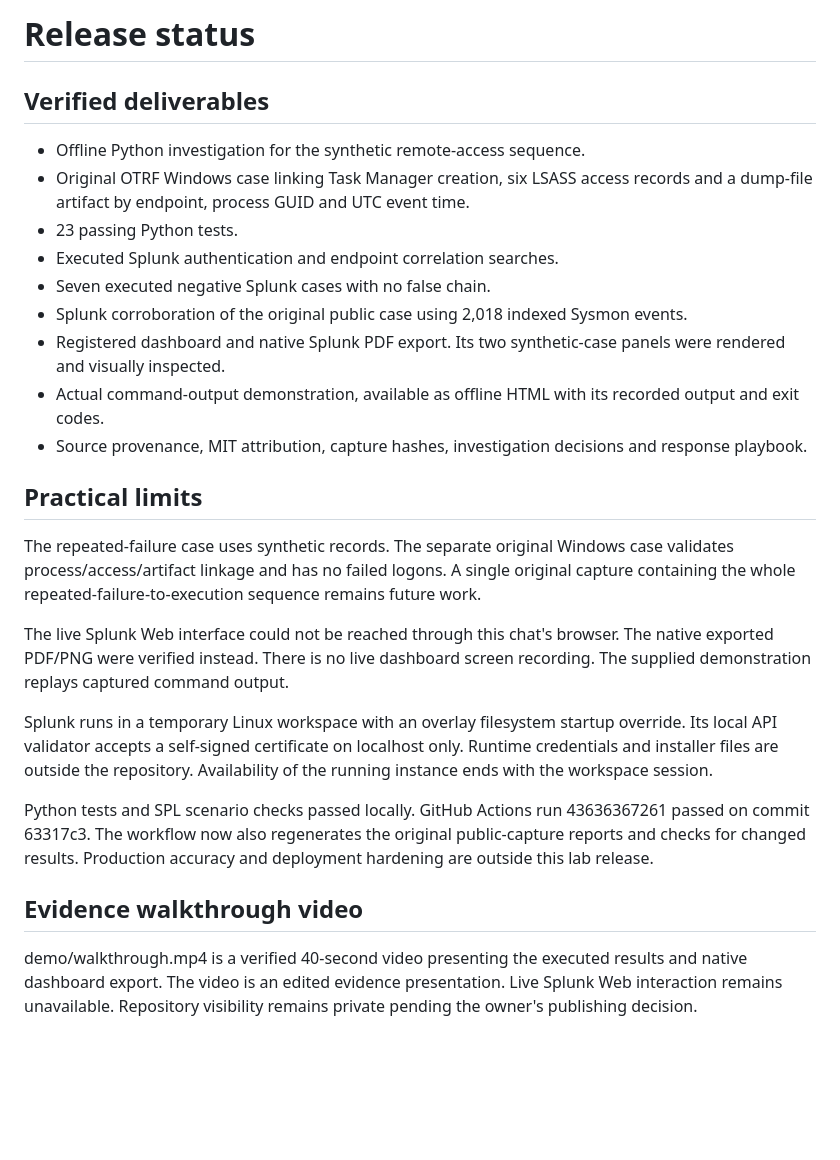
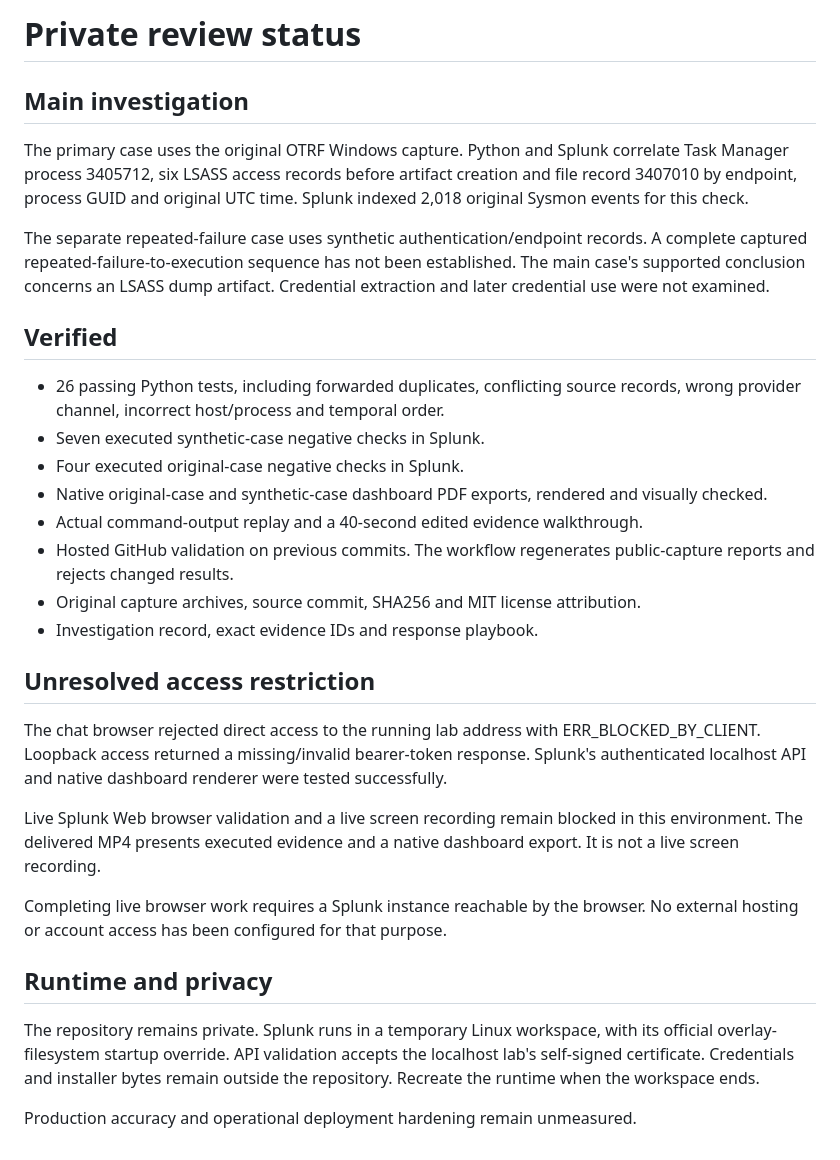
Before and after one commit to kinz0042/blue-team-investigation-lab, a Markdown page: STATUS.md, the part around the change. Drawn GitHub-style; blank space fills up the shorter version.

```diff
--- a/STATUS.md
+++ b/STATUS.md
@@ -1,26 +1,32 @@
-# Release status
+# Private review status
 
-## Verified deliverables
+## Main investigation
 
-- Offline Python investigation for the synthetic remote-access sequence.
-- Original OTRF Windows case linking Task Manager creation, six LSASS access records and a dump-file artifact by endpoint, process GUID and UTC event time.
-- 23 passing Python tests.
-- Executed Splunk authentication and endpoint correlation searches.
-- Seven executed negative Splunk cases with no false chain.
-- Splunk corroboration of the original public case using 2,018 indexed Sysmon events.
-- Registered dashboard and native Splunk PDF export. Its two synthetic-case panels were rendered and visually inspected.
-- Actual command-output demonstration, available as offline HTML with its recorded output and exit codes.
-- Source provenance, MIT attribution, capture hashes, investigation decisions and response playbook.
+The primary case uses the original OTRF Windows capture. Python and Splunk correlate Task Manager process 3405712, six LSASS access records before artifact creation and file record 3407010 by endpoint, process GUID and original UTC time. Splunk indexed 2,018 original Sysmon events for this check.
 
-## Practical limits
+The separate repeated-failure case uses synthetic authentication/endpoint records. A complete captured repeated-failure-to-execution sequence has not been established. The main case's supported conclusion concerns an LSASS dump artifact. Credential extraction and later credential use were not examined.
 
-The repeated-failure case uses synthetic records. The separate original Windows case validates process/access/artifact linkage and has no failed logons. A single original capture containing the whole repeated-failure-to-execution sequence remains future work.
+## Verified
 
-The live Splunk Web interface could not be reached through this chat's browser. The native exported PDF/PNG were verified instead. There is no live dashboard screen recording. The supplied demonstration replays captured command output.
+- 26 passing Python tests, including forwarded duplicates, conflicting source records, wrong provider channel, incorrect host/process and temporal order.
+- Seven executed synthetic-case negative checks in Splunk.
+- Four executed original-case negative checks in Splunk.
+- Native original-case and synthetic-case dashboard PDF exports, rendered and visually checked.
+- Actual command-output replay and a 40-second edited evidence walkthrough.
+- Hosted GitHub validation on previous commits. The workflow regenerates public-capture reports and rejects changed results.
+- Original capture archives, source commit, SHA256 and MIT license attribution.
+- Investigation record, exact evidence IDs and response playbook.
 
-Splunk runs in a temporary Linux workspace with an overlay filesystem startup override. Its local API validator accepts a self-signed certificate on localhost only. Runtime credentials and installer files are outside the repository. Availability of the running instance ends with the workspace session.
+## Unresolved access restriction
 
-Python tests and SPL scenario checks passed locally. GitHub Actions run 43636367261 passed on commit 63317c3. The workflow now also regenerates the original public-capture reports and checks for changed results. Production accuracy and deployment hardening are outside this lab release.
+The chat browser rejected direct access to the running lab address with ERR_BLOCKED_BY_CLIENT. Loopback access returned a missing/invalid bearer-token response. Splunk's authenticated localhost API and native dashboard renderer were tested successfully.
 
-## Evidence walkthrough video
-demo/walkthrough.mp4 is a verified 40-second video presenting the executed results and native dashboard export. The video is an edited evidence presentation. Live Splunk Web interaction remains unavailable. Repository visibility remains private pending the owner's publishing decision.
+Live Splunk Web browser validation and a live screen recording remain blocked in this environment. The delivered MP4 presents executed evidence and a native dashboard export. It is not a live screen recording.
+
+Completing live browser work requires a Splunk instance reachable by the browser. No external hosting or account access has been configured for that purpose.
+
+## Runtime and privacy
+
+The repository remains private. Splunk runs in a temporary Linux workspace, with its official overlay-filesystem startup override. API validation accepts the localhost lab's self-signed certificate. Credentials and installer bytes remain outside the repository. Recreate the runtime when the workspace ends.
+
+Production accuracy and operational deployment hardening remain unmeasured.
```
Also changed, not shown: README.md (+5 -5 lines), detections/splunk/README.md (+6 -0 lines), reports/public-dashboard.png (added), 10 other files.
